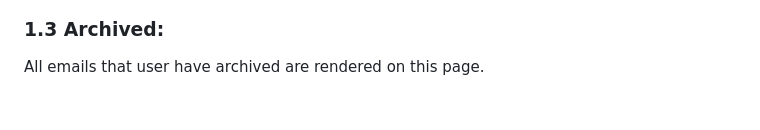
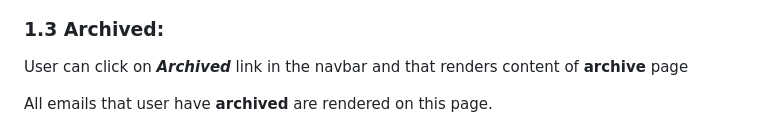
Before and after one commit to VincVader/Project-3-email, a Markdown page: README.md, the part around the change printed below. GitHub-like rendering; blank space fills up the shorter version.

```diff
--- a/README.md
+++ b/README.md
@@ -45,7 +49,9 @@ All emails that user have sent are rendered on this page.
 
 ### 1.3 Archived:
 
-All emails that user have archived are rendered on this page.
+User can click on _**Archived**_ link in the navbar and that renders content of **archive** page
+
+All emails that user have **archived** are rendered on this page.
 
 
 ![archived emails](/readmedia/archived.png)
```
Also changed, not shown: other parts of README.md (+11 -5 lines), readmedia/email-composing.gif (added), 1 other file.
